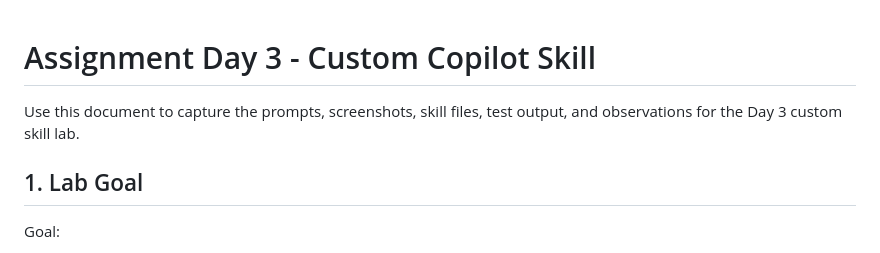
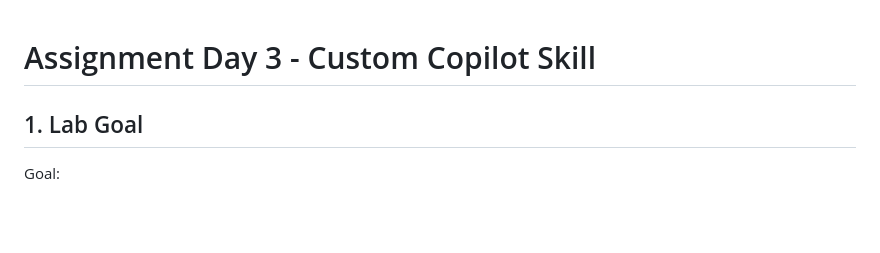
Before and after one commit to kartikangrish/Gen-Ai-assignment, a Markdown page: WE_GenAi_SDLC ab 1/Assignment_Day_3.md, the part around the change. Rendered like a GitHub page; blank space fills up the shorter version.

```diff
--- a/WE_GenAi_SDLC ab 1/Assignment_Day_3.md
+++ b/WE_GenAi_SDLC ab 1/Assignment_Day_3.md
@@ -1,6 +1,6 @@
 # Assignment Day 3 - Custom Copilot Skill
 
-Use this document to capture the prompts, screenshots, skill files, test output, and observations for the Day 3 custom skill lab.
+
 
 ## 1. Lab Goal
 
```
